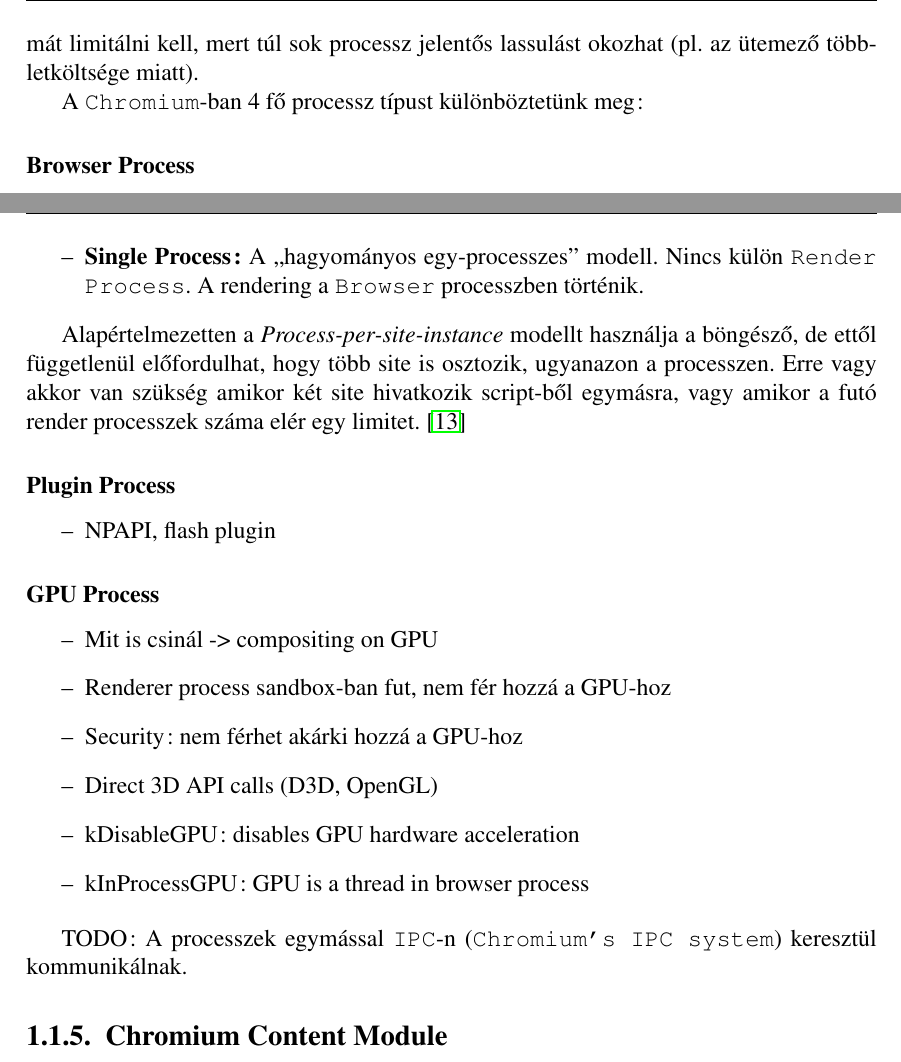
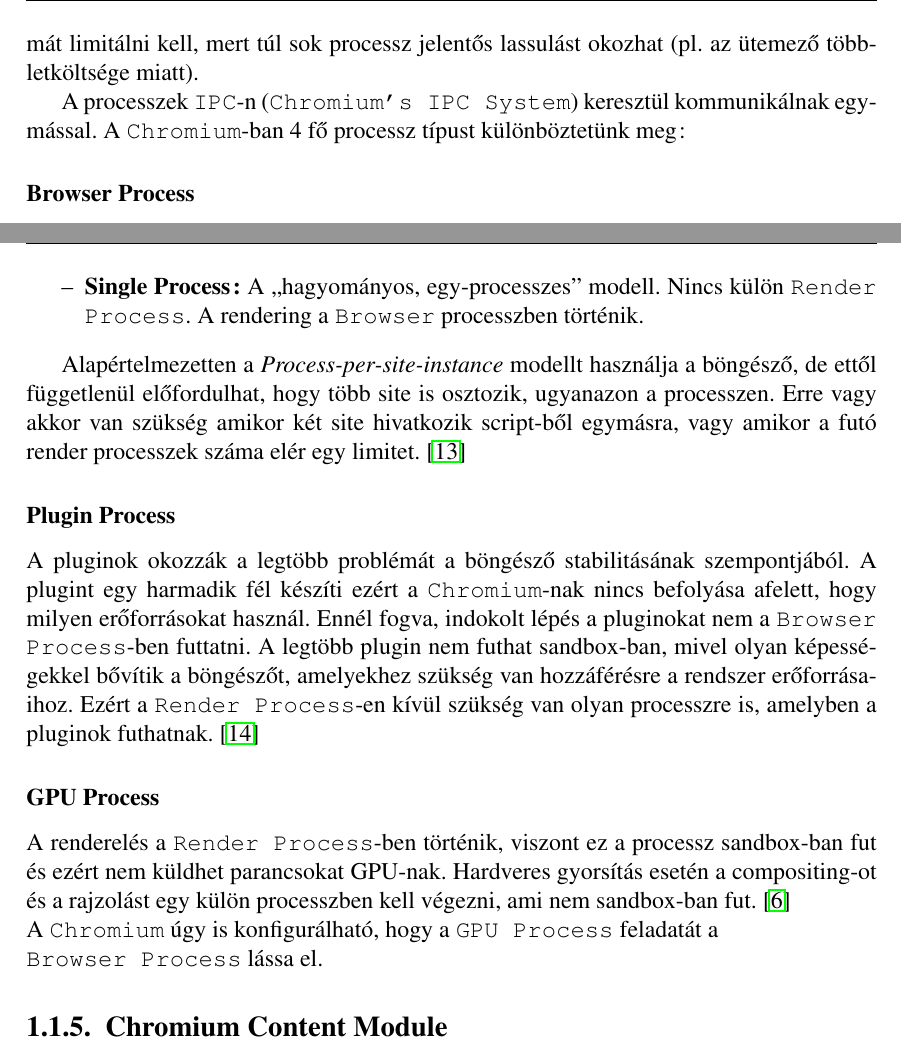
Before and after one commit to stampho/diplomamunka, a LaTeX thesis (diplomamunka.tex): two parts of pages 10 and 11 of 30, joined at a grey line, cut so that both start at the same text. Compiled offline with pdfLaTeX.

Commit message:
Overview of Chromiuim: complete multi-process section

```diff
--- a/diplomamunka.tex
+++ b/diplomamunka.tex
@@ -356,8 +356,8 @@
 számát limitálni kell, mert túl sok processz jelentős lassulást okozhat (pl. az ütemező
 többletköltsége miatt).
 
-A \texttt{Chromium}-ban 4 fő processz típust különböztetünk meg:
-%\cite{bib-chromium-multi-process, bib-chromium-blog-multi-process}
+A processzek \texttt{IPC}-n (\texttt{Chromium's IPC System}) keresztül kommunikálnak
+egymással. A \texttt{Chromium}-ban 4 fő processz típust különböztetünk meg:
 
 \subsubsection{Browser Process}
 Ez az a processz, ahol maga böngésző alkalmazás (UI) fut. Ez felelős megjelenítésért,
@@ -400,7 +400,7 @@
     \item \textbf{Process-per-tab:}
         Minden tab külön processz. Több tab kerülhet közös processzbe, ha függnek egymástól.
     \item \textbf{Single Process:}
-        A ``hagyományos egy-processzes'' modell. Nincs külön \texttt{Render Process}.
+        A ``hagyományos, egy-processzes'' modell. Nincs külön \texttt{Render Process}.
         A rendering a \texttt{Browser} processzben történik.
 \end{itemize}
 
@@ -410,24 +410,23 @@
 vagy amikor a futó render processzek száma elér egy limitet.
 \cite{bib-chromium-process-models}
 
-
 \subsubsection{Plugin Process}
-\begin{itemize}
-    \item NPAPI, flash plugin
-\end{itemize}
+A pluginok okozzák a legtöbb problémát a böngésző stabilitásának szempontjából. A plugint
+egy harmadik fél készíti ezért a \texttt{Chromium}-nak nincs befolyása afelett, hogy milyen
+erőforrásokat használ. Ennél fogva, indokolt lépés a pluginokat nem a
+\texttt{Browser Process}-ben futtatni. A legtöbb plugin nem futhat sandbox-ban, mivel olyan
+képességekkel bővítik a böngészőt, amelyekhez szükség van hozzáférésre a rendszer
+erőforrásaihoz. Ezért a \texttt{Render Process}-en kívül szükség van olyan processzre is,
+amelyben a pluginok futhatnak.
+\cite{bib-chromium-plugins}
 
 \subsubsection{GPU Process}
-\begin{itemize}
-    \item Mit is csinál -> compositing on GPU
-    \item Renderer process sandbox-ban fut, nem fér hozzá a GPU-hoz
-    \item Security: nem férhet akárki hozzá a GPU-hoz
-    \item Direct 3D API calls (D3D, OpenGL)
-    \item kDisableGPU: disables GPU hardware acceleration
-    \item kInProcessGPU: GPU is a thread in browser process
-\end{itemize}
-
-TODO: A processzek egymással \texttt{IPC}-n (\texttt{Chromium's IPC system})
-keresztül kommunikálnak.
+A renderelés a \texttt{Render Process}-ben történik, viszont ez a processz
+sandbox-ban fut és ezért nem küldhet parancsokat GPU-nak. Hardveres gyorsítás esetén
+a compositing-ot és a rajzolást egy külön processzben kell végezni, ami nem sandbox-ban fut.
+\cite{bib-chromium-gpu} \\
+A \texttt{Chromium} úgy is konfigurálható, hogy a \texttt{GPU Process} feladatát a \\
+\texttt{Browser Process} lássa el.
 
 
 \subsection{Chromium Content Module}
```
Also changed, not shown: diplomamunka.tex (6 more changed lines).
